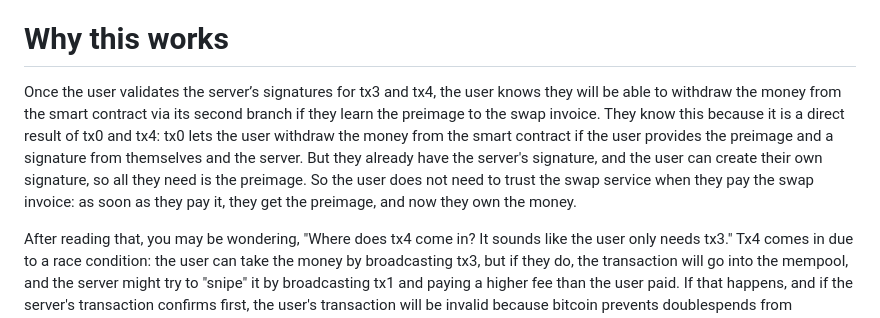
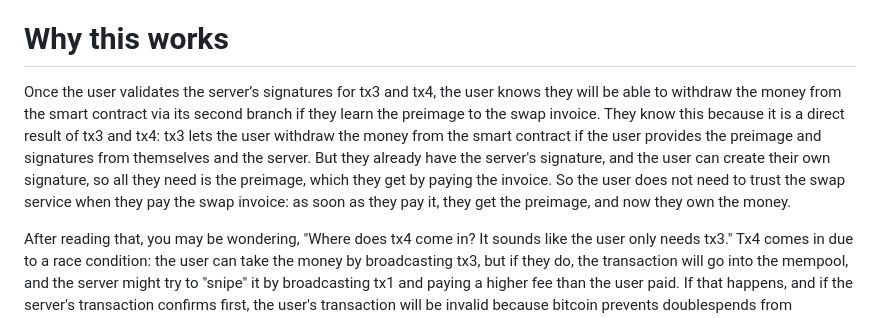
Before and after one commit to supertestnet/papa-swap, a Markdown page: README.md, the part around the change. Drawn GitHub-style.

```diff
--- a/README.md
+++ b/README.md
@@ -48,7 +48,7 @@ The server must use the second branch to sign two txs called tx3 and tx4. Both a
 
 # Why this works
 
-Once the user validates the server’s signatures for tx3 and tx4, the user knows they will be able to withdraw the money from the smart contract via its second branch if they learn the preimage to the swap invoice. They know this because it is a direct result of tx0 and tx4: tx0 lets the user withdraw the money from the smart contract if the user provides the preimage and a signature from themselves and the server. But they already have the server's signature, and the user can create their own signature, so all they need is the preimage. So the user does not need to trust the swap service when they pay the swap invoice: as soon as they pay it, they get the preimage, and now they own the money.
+Once the user validates the server’s signatures for tx3 and tx4, the user knows they will be able to withdraw the money from the smart contract via its second branch if they learn the preimage to the swap invoice. They know this because it is a direct result of tx3 and tx4: tx3 lets the user withdraw the money from the smart contract if the user provides the preimage and signatures from themselves and the server. But they already have the server's signature, and the user can create their own signature, so all they need is the preimage, which they get by paying the invoice. So the user does not need to trust the swap service when they pay the swap invoice: as soon as they pay it, they get the preimage, and now they own the money.
 
 After reading that, you may be wondering, "Where does tx4 come in? It sounds like the user only needs tx3." Tx4 comes in due to a race condition: the user can take the money by broadcasting tx3, but if they do, the transaction will go into the mempool, and the server might try to "snipe" it by broadcasting tx1 and paying a higher fee than the user paid. If that happens, and if the server's transaction confirms first, the user's transaction will be invalid because bitcoin prevents doublespends from occurring. So that's where tx4 comes in: even if tx1 confirms instead of tx3, all tx1 does is put the money back in the smart contract, whereupon the server must wait 2016 blocks (2 weeks) to sweep it the "rest" of the way. During that waiting period, the user may broadcast tx4 "first" (because that transaction does not have to wait at all) and thus get their money out that way.
 
```
